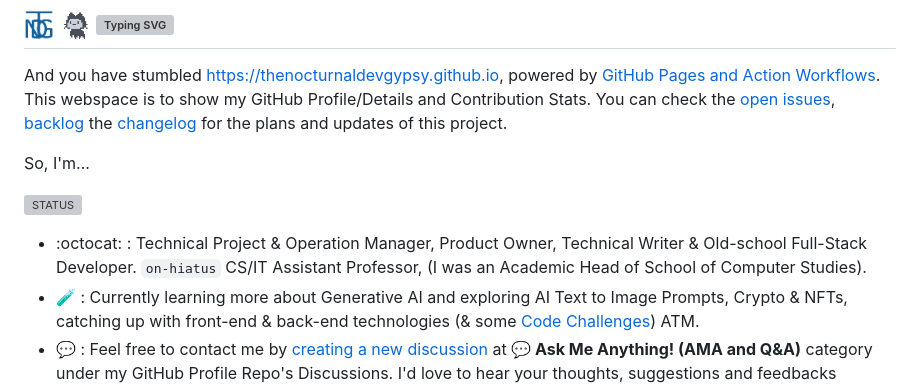
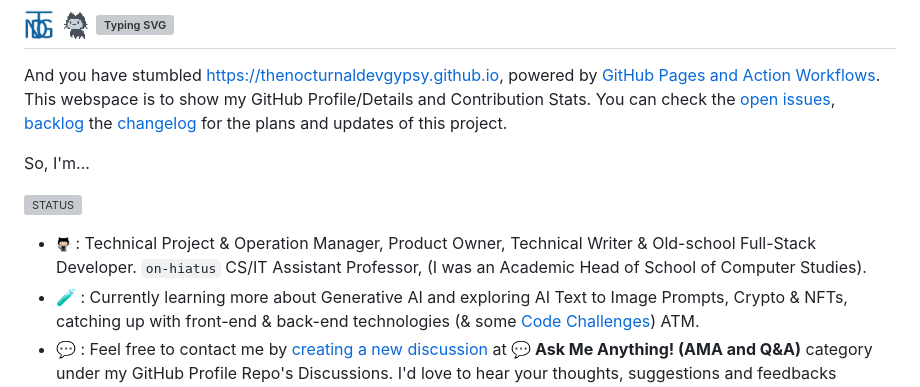
Before and after one commit to thenocturnaldevgypsy/thenocturnaldevgypsy.github.io, a Markdown page: README.md, the part around the change. GitHub-like rendering; pictures changed too: MD_assets/octocat.png (added); grey boxes are pictures that could not be loaded.

Commit message:
Updated README.md style

```diff
--- a/README.md
+++ b/README.md
@@ -6,7 +6,7 @@ So, I'm...
 
 ![STATUS](https://custom-icon-badges.demolab.com/badge/STATUS-%23OPENFORWORK%20%7C%20AVAILABLE-ffffff?logo=eye&logoColor=ffffff&labelColor=2471AE&color=ffffff)
 
-- :octocat: : Technical Project & Operation Manager, Product Owner, Technical Writer & Old-school Full-Stack Developer. `on-hiatus` CS/IT Assistant Professor, (I was an Academic Head of School of Computer Studies).
+- <img src="MD_assets/octocat.png" alt="logo" height="15"/> : Technical Project & Operation Manager, Product Owner, Technical Writer & Old-school Full-Stack Developer. `on-hiatus` CS/IT Assistant Professor, (I was an Academic Head of School of Computer Studies).
 - 🧪 : Currently learning more about Generative AI and exploring AI Text to Image Prompts, Crypto & NFTs, catching up with front-end & back-end technologies (& some [Code Challenges](https://github.com/thenocturnaldevgypsy/code-review-challenges)) ATM.
 - 💬 : Feel free to contact me by [creating a new discussion](https://github.com/thenocturnaldevgypsy/thenocturnaldevgypsy/discussions/new?category=ask-me-anything-ama-and-q-a) at **💬 Ask Me Anything! (AMA and Q&A)** category under my GitHub Profile Repo's Discussions. I'd love to hear your thoughts, suggestions and feedbacks (especially if you used or just starred/forked any of my repos!).
 
```
